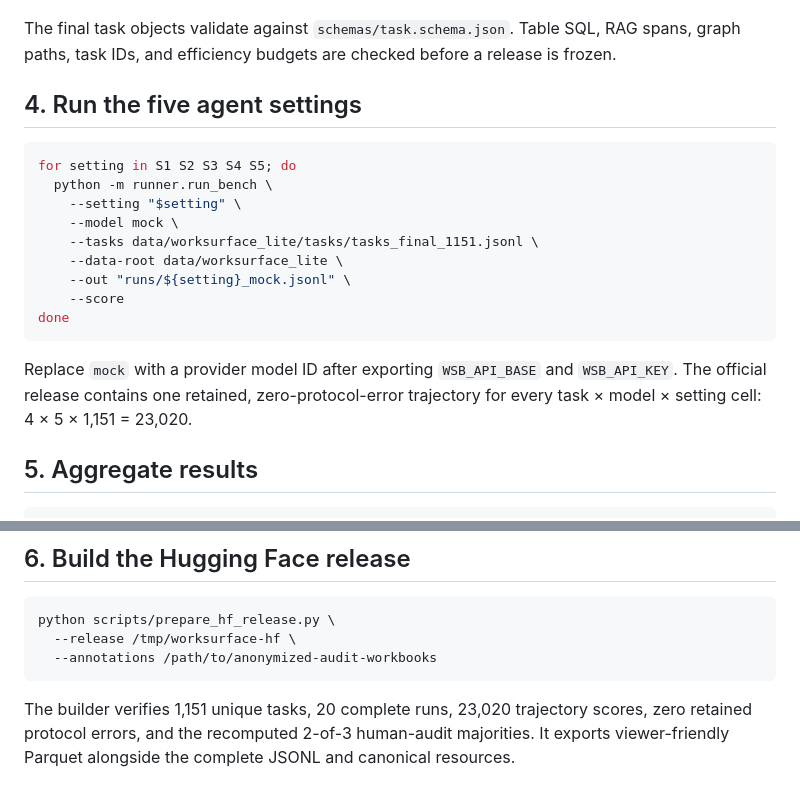
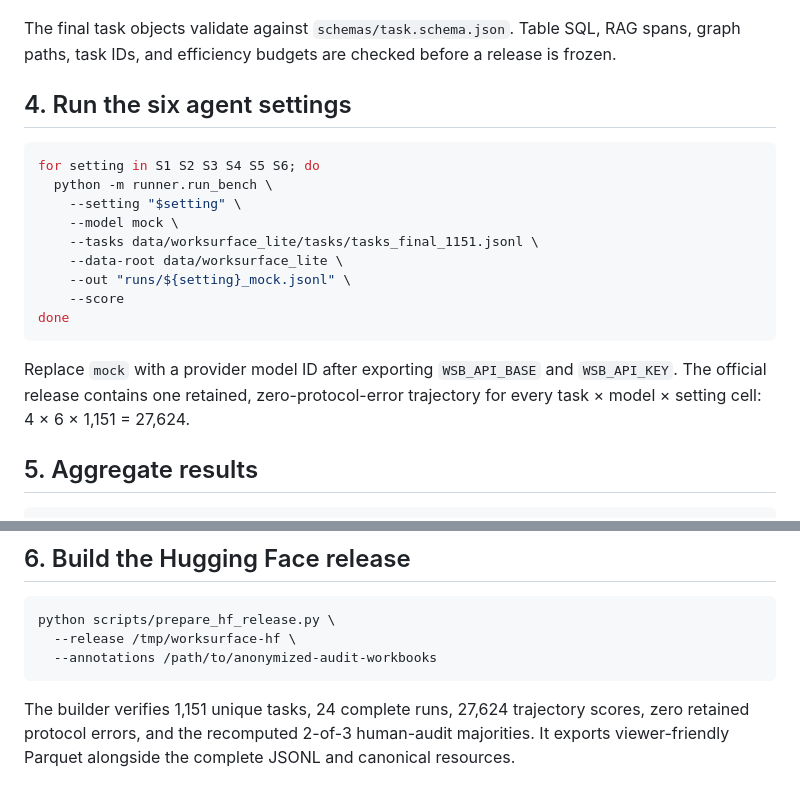
Before and after one commit to Regulus-Blac/WorkSurface-Bench, a Markdown page: PIPELINE.md, 2 parts joined by grey strips. Rendered like a GitHub page.

````diff
--- a/PIPELINE.md
+++ b/PIPELINE.md
@@ -56,10 +56,10 @@ The final task objects validate against `schemas/task.schema.json`. Table SQL,
 RAG spans, graph paths, task IDs, and efficiency budgets are checked before a
 release is frozen.
 
-## 4. Run the five agent settings
+## 4. Run the six agent settings
 
 ```bash
-for setting in S1 S2 S3 S4 S5; do
+for setting in S1 S2 S3 S4 S5 S6; do
   python -m runner.run_bench \
     --setting "$setting" \
     --model mock \
@@ -72,7 +72,7 @@ done
 
 Replace `mock` with a provider model ID after exporting `WSB_API_BASE` and
 `WSB_API_KEY`. The official release contains one retained, zero-protocol-error
-trajectory for every task × model × setting cell: 4 × 5 × 1,151 = 23,020.
+trajectory for every task × model × setting cell: 4 × 6 × 1,151 = 27,624.
 
 ## 5. Aggregate results
 
@@ -95,7 +95,7 @@ python scripts/prepare_hf_release.py \
   --annotations /path/to/anonymized-audit-workbooks
 ```
 
-The builder verifies 1,151 unique tasks, 20 complete runs, 23,020 trajectory
+The builder verifies 1,151 unique tasks, 24 complete runs, 27,624 trajectory
 scores, zero retained protocol errors, and the recomputed 2-of-3 human-audit
 majorities. It exports viewer-friendly Parquet alongside the complete JSONL and
 canonical resources.
````
Also changed, not shown: README.md (+7 -5 lines), assets/figures/dataset_distributions.png, assets/figures/routing_answer_results.png, 16 other files.
